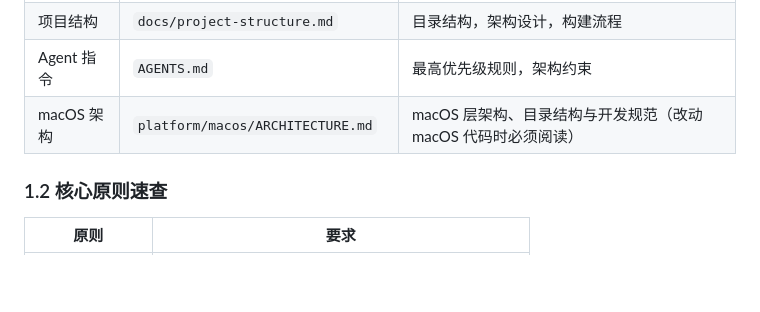
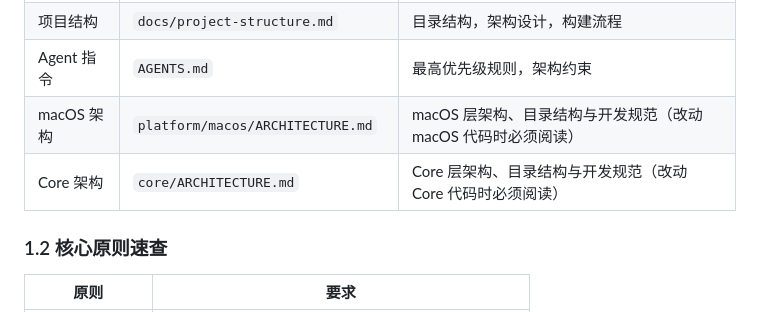
Before and after one commit to scubers/pasty, a Markdown page: docs/agents-development-flow.md, the part around the change. Rendered like a GitHub page; blank space fills up the shorter version.

Commit message:
add flow

```diff
--- a/docs/agents-development-flow.md
+++ b/docs/agents-development-flow.md
@@ -21,6 +21,7 @@
 | 项目结构 | `docs/project-structure.md` | 目录结构，架构设计，构建流程 |
 | Agent 指令 | `AGENTS.md` | 最高优先级规则，架构约束 |
 | macOS 架构 | `platform/macos/ARCHITECTURE.md` | macOS 层架构、目录结构与开发规范（改动 macOS 代码时必须阅读） |
+| Core 架构 | `core/ARCHITECTURE.md` | Core 层架构、目录结构与开发规范（改动 Core 代码时必须阅读） |
 
 ### 1.2 核心原则速查
 
```
